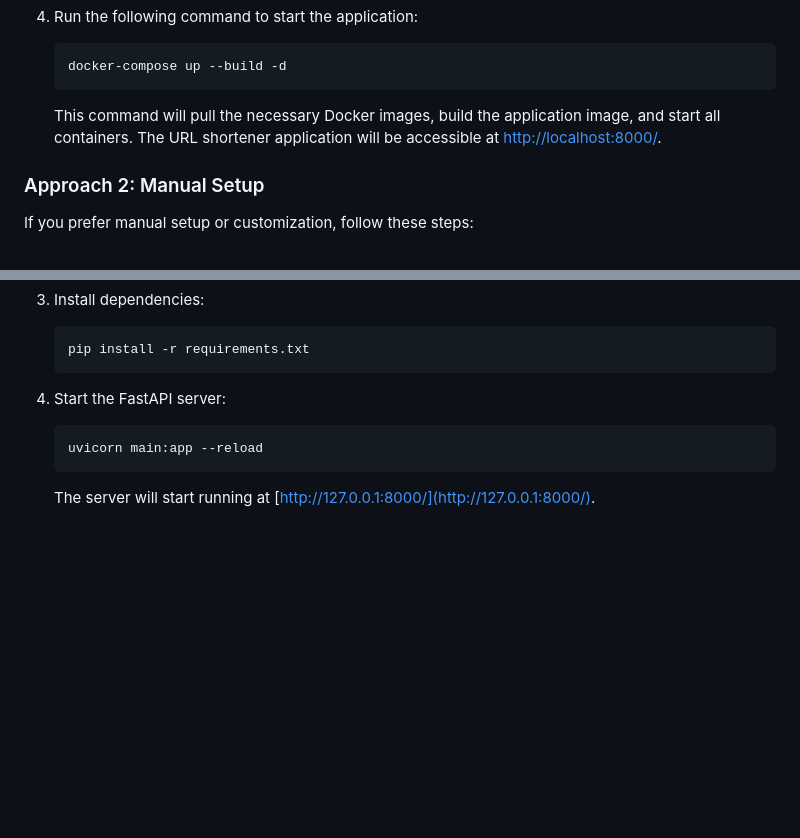
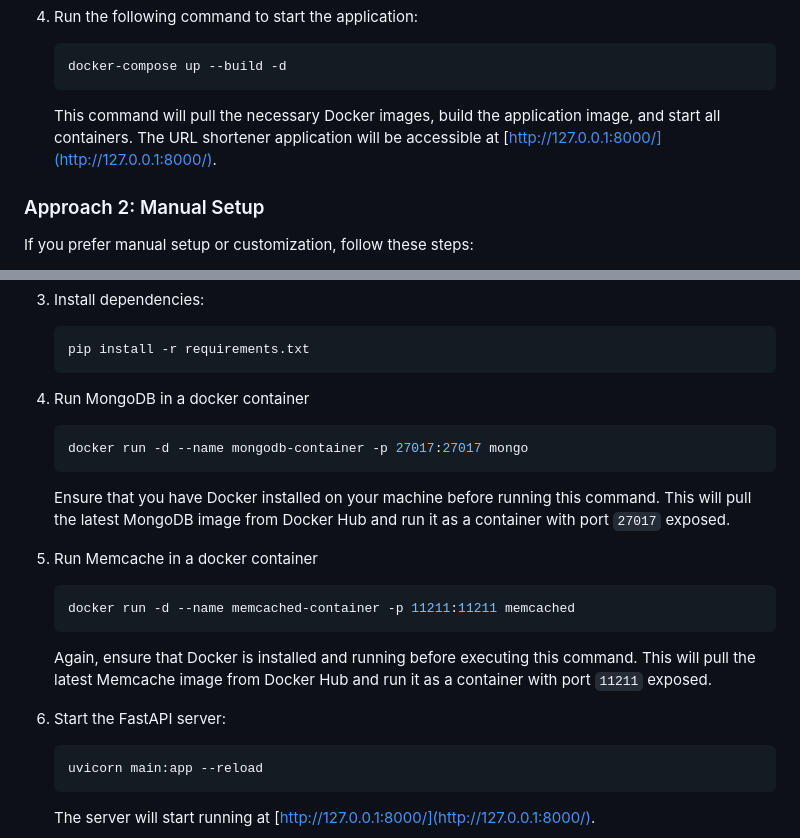
Before and after one commit to iNinad/url_shortener, a Markdown page: README.md, 2 parts joined by grey strips. Drawn GitHub-style; blank space fills up the shorter version.

Commit message:
Updated README.md file with missing manual installation steps

````diff
--- a/README.md
+++ b/README.md
@@ -54,7 +54,7 @@ Docker Compose simplifies the setup process by bundling all components into cont
     docker-compose up --build -d
     ```
 
-    This command will pull the necessary Docker images, build the application image, and start all containers. The URL shortener application will be accessible at [http://localhost:8000/](http://localhost:8000/).
+    This command will pull the necessary Docker images, build the application image, and start all containers. The URL shortener application will be accessible at [http://127.0.0.1:8000/](http://127.0.0.1:8000/).
 
 ### Approach 2: Manual Setup
 
@@ -78,7 +78,21 @@ If you prefer manual setup or customization, follow these steps:
     pip install -r requirements.txt
     ```
 
-4. Start the FastAPI server:
+4. Run MongoDB in a docker container
+
+    ```bash
+    docker run -d --name mongodb-container -p 27017:27017 mongo
+    ```
+   Ensure that you have Docker installed on your machine before running this command. This will pull the latest MongoDB image from Docker Hub and run it as a container with port `27017` exposed.
+
+5. Run Memcache in a docker container
+
+    ```bash
+    docker run -d --name memcached-container -p 11211:11211 memcached
+    ```
+   Again, ensure that Docker is installed and running before executing this command. This will pull the latest Memcache image from Docker Hub and run it as a container with port `11211` exposed.
+
+6. Start the FastAPI server:
 
     ```bash
     uvicorn main:app --reload
````
